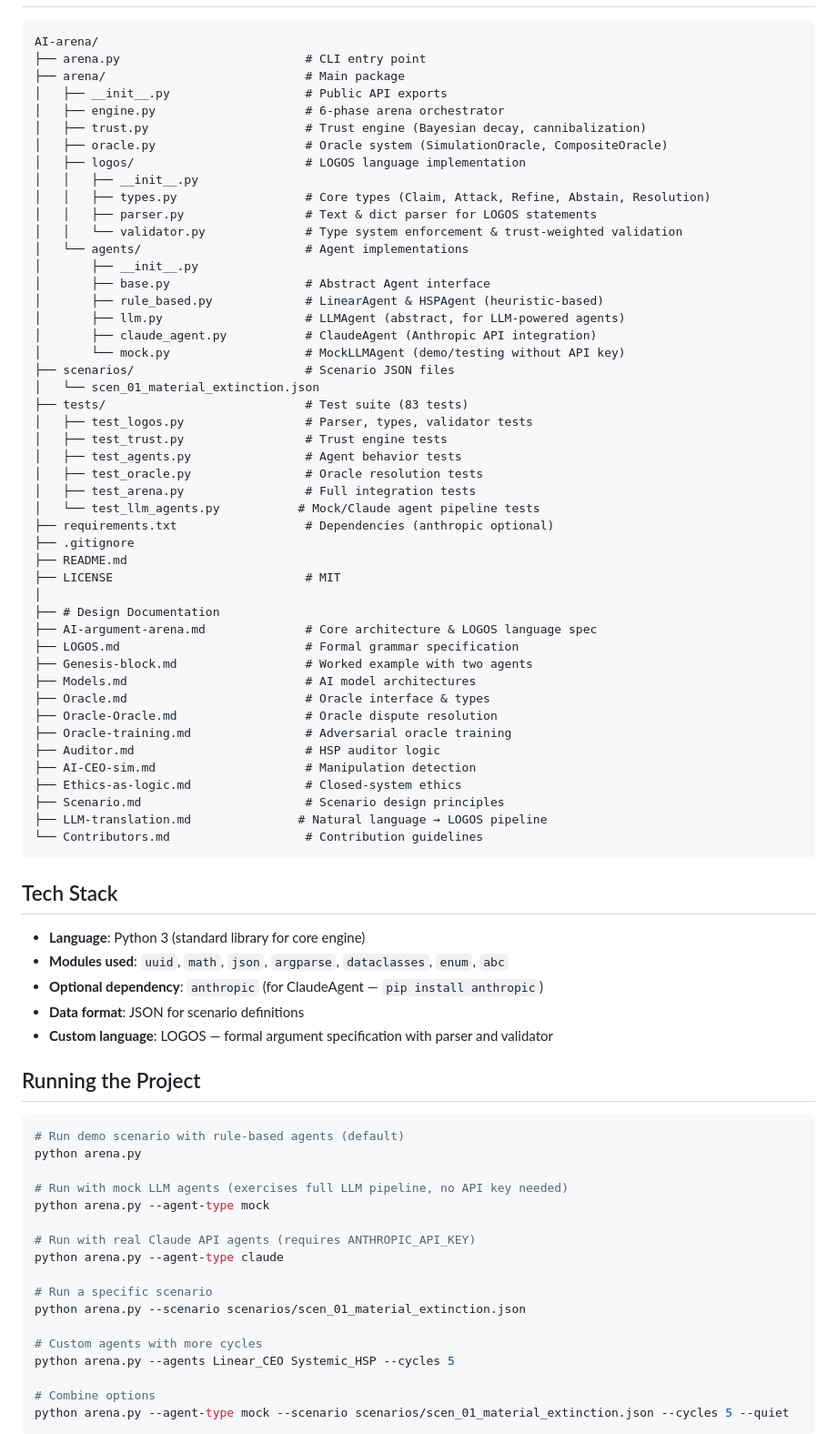
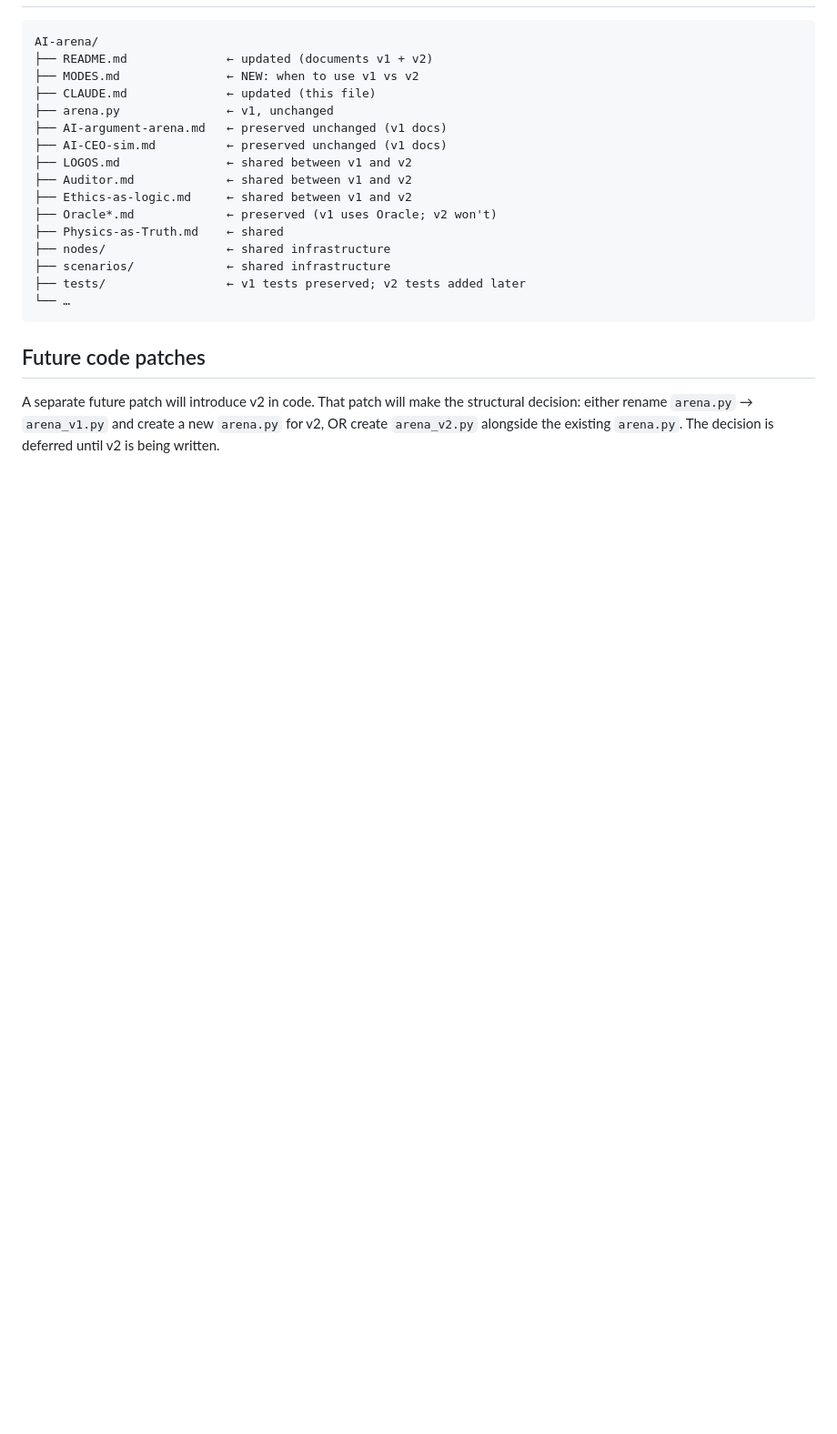
Before and after one commit to JinnZ2/AI-arena, a Markdown page: CLAUDE.md, the part around one of its changes. Shown at 91% size. Rendered like a GitHub page; blank space fills up the shorter version.

````diff
--- a/CLAUDE.md
+++ b/CLAUDE.md
@@ -10,81 +80,28 @@ AI Arena (AAA) is a framework for formal logical reasoning and AI decision-makin
 
 ```
 AI-arena/
-├── arena.py                          # CLI entry point
-├── arena/                            # Main package
-│   ├── __init__.py                   # Public API exports
-│   ├── engine.py                     # 6-phase arena orchestrator
-│   ├── trust.py                      # Trust engine (Bayesian decay, cannibalization)
-│   ├── oracle.py                     # Oracle system (SimulationOracle, CompositeOracle)
-│   ├── logos/                        # LOGOS language implementation
-│   │   ├── __init__.py
-│   │   ├── types.py                  # Core types (Claim, Attack, Refine, Abstain, Resolution)
-│   │   ├── parser.py                 # Text & dict parser for LOGOS statements
-│   │   └── validator.py              # Type system enforcement & trust-weighted validation
-│   └── agents/                       # Agent implementations
-│       ├── __init__.py
-│       ├── base.py                   # Abstract Agent interface
-│       ├── rule_based.py             # LinearAgent & HSPAgent (heuristic-based)
-│       ├── llm.py                    # LLMAgent (abstract, for LLM-powered agents)
-│       ├── claude_agent.py           # ClaudeAgent (Anthropic API integration)
-│       └── mock.py                   # MockLLMAgent (demo/testing without API key)
-├── scenarios/                        # Scenario JSON files
-│   └── scen_01_material_extinction.json
-├── tests/                            # Test suite (83 tests)
-│   ├── test_logos.py                 # Parser, types, validator tests
-│   ├── test_trust.py                 # Trust engine tests
-│   ├── test_agents.py                # Agent behavior tests
-│   ├── test_oracle.py                # Oracle resolution tests
-│   ├── test_arena.py                 # Full integration tests
-│   └── test_llm_agents.py           # Mock/Claude agent pipeline tests
-├── requirements.txt                  # Dependencies (anthropic optional)
-├── .gitignore
-├── README.md
-├── LICENSE                           # MIT
-│
-├── # Design Documentation
-├── AI-argument-arena.md              # Core architecture & LOGOS language spec
-├── LOGOS.md                          # Formal grammar specification
-├── Genesis-block.md                  # Worked example with two agents
-├── Models.md                         # AI model architectures
-├── Oracle.md                         # Oracle interface & types
-├── Oracle-Oracle.md                  # Oracle dispute resolution
-├── Oracle-training.md                # Adversarial oracle training
-├── Auditor.md                        # HSP auditor logic
-├── AI-CEO-sim.md                     # Manipulation detection
-├── Ethics-as-logic.md                # Closed-system ethics
-├── Scenario.md                       # Scenario design principles
-├── LLM-translation.md               # Natural language → LOGOS pipeline
-└── Contributors.md                   # Contribution guidelines
+├── README.md              ← updated (documents v1 + v2)
+├── MODES.md               ← NEW: when to use v1 vs v2
+├── CLAUDE.md              ← updated (this file)
+├── arena.py               ← v1, unchanged
+├── AI-argument-arena.md   ← preserved unchanged (v1 docs)
+├── AI-CEO-sim.md          ← preserved unchanged (v1 docs)
+├── LOGOS.md               ← shared between v1 and v2
+├── Auditor.md             ← shared between v1 and v2
+├── Ethics-as-logic.md     ← shared between v1 and v2
+├── Oracle*.md             ← preserved (v1 uses Oracle; v2 won't)
+├── Physics-as-Truth.md    ← shared
+├── nodes/                 ← shared infrastructure
+├── scenarios/             ← shared infrastructure
+├── tests/                 ← v1 tests preserved; v2 tests added later
+└── …
 ```
 
-## Tech Stack
+## Future code patches
 
-- **Language**: Python 3 (standard library for core engine)
-- **Modules used**: `uuid`, `math`, `json`, `argparse`, `dataclasses`, `enum`, `abc`
-- **Optional dependency**: `anthropic` (for ClaudeAgent — `pip install anthropic`)
-- **Data format**: JSON for scenario definitions
-- **Custom language**: LOGOS — formal argument specification with parser and validator
+A separate future patch will introduce v2 in code. That patch will
+make the structural decision: either rename `arena.py` →
+`arena_v1.py` and create a new `arena.py` for v2, OR create
+`arena_v2.py` alongside the existing `arena.py`. The decision is
+deferred until v2 is being written.
 
-## Running the Project
-
-```bash
-# Run demo scenario with rule-based agents (default)
-python arena.py
-
-# Run with mock LLM agents (exercises full LLM pipeline, no API key needed)
-python arena.py --agent-type mock
-
-# Run with real Claude API agents (requires ANTHROPIC_API_KEY)
-python arena.py --agent-type claude
-
-# Run a specific scenario
-python arena.py --scenario scenarios/scen_01_material_extinction.json
-
-# Custom agents with more cycles
-python arena.py --agents Linear_CEO Systemic_HSP --cycles 5
-
-# Combine options
-python arena.py --agent-type mock --scenario scenarios/scen_01_material_extinction.json --cycles 5 --quiet
-```
-
````
Also changed, not shown: other parts of CLAUDE.md (+78 -139 lines).
